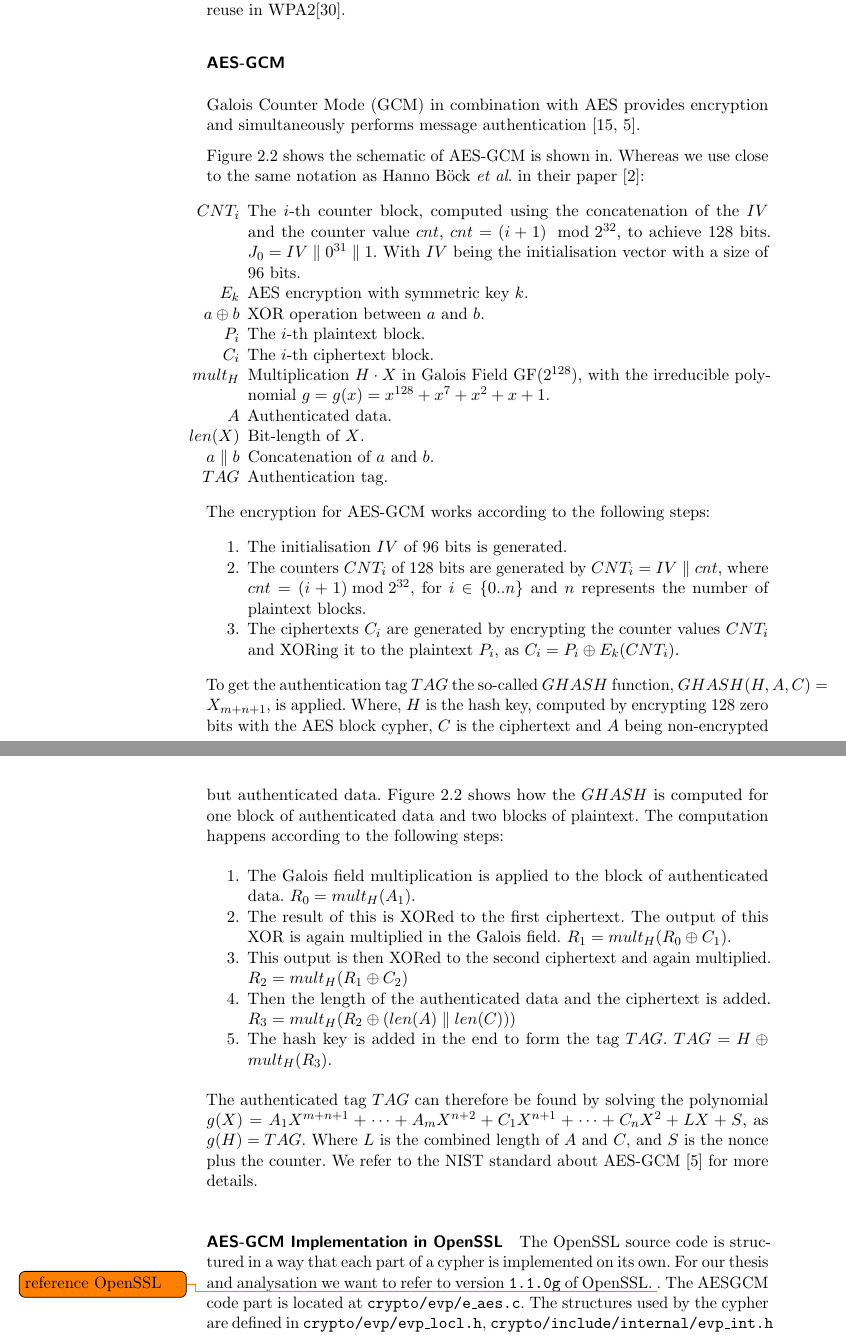
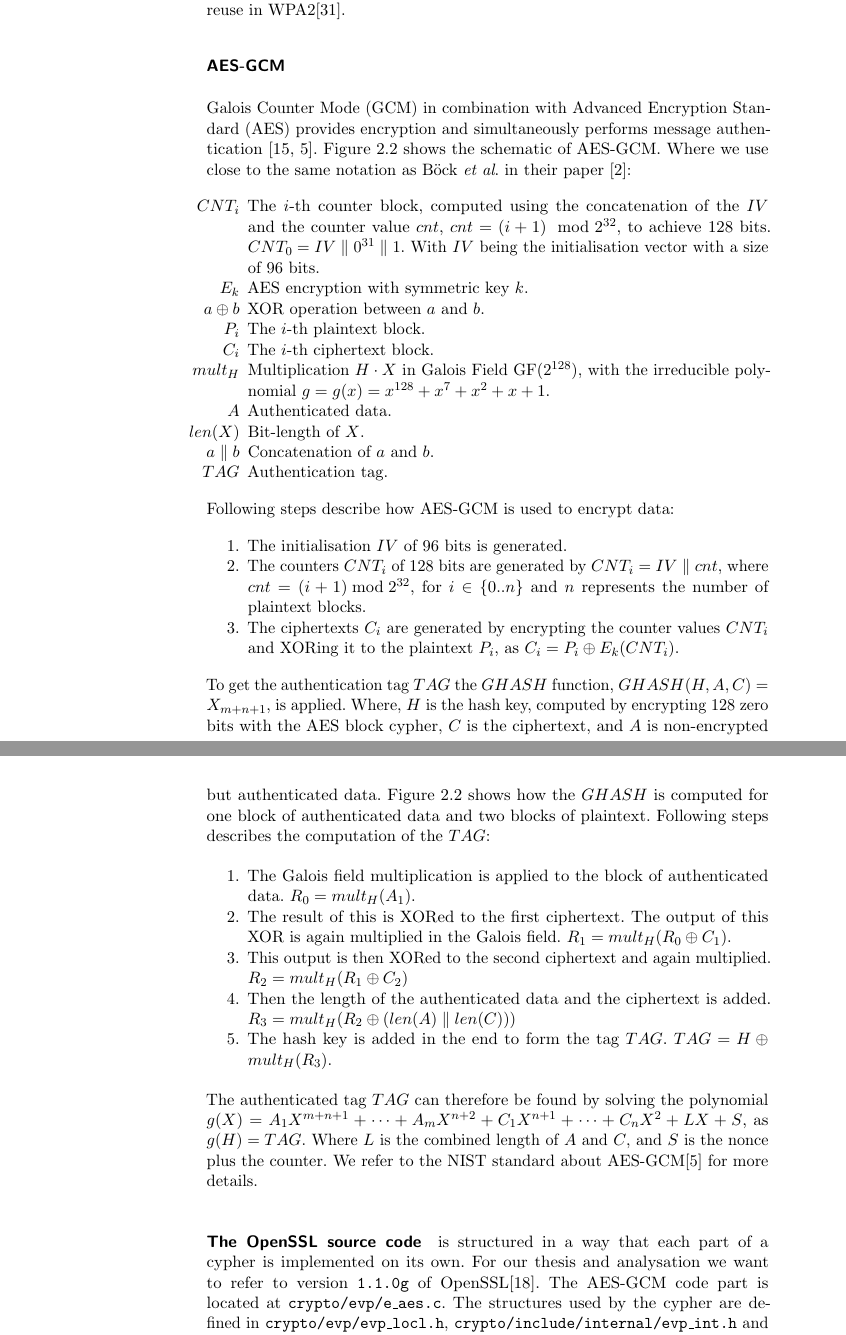
Before and after one commit to sigttou/db_master_thesis, a LaTeX thesis (thesis/main.tex, which reads thesis/general.tex): two parts of pages 26 and 28 of 48, joined at a grey line, cut so that both start at the same text. Compiled offline with pdfLaTeX; an older LaTeX class or package is replaced by its successor.

Commit message:
IMP: AES-GCM general topic

```diff
--- a/thesis/general.tex
+++ b/thesis/general.tex
@@ -452,17 +452,16 @@ is possible to force nonce reuse in WPA2\cite{wpanoncereuse}.
 
 \subsubsection{AES-GCM}
 
-Galois Counter Mode (GCM) in combination with AES provides encryption and
-simultaneously performs message authentication~\cite{gcm, gcmnist}.
-
-Figure~\ref{fig:aesgcm} shows the schematic of AES-GCM is shown in. Whereas we
-use close to the same notation as Hanno Böck~\etal in their
+Galois Counter Mode (GCM) in combination with Advanced Encryption Standard (AES)
+provides encryption and simultaneously performs message
+authentication~\cite{gcm, gcmnist}. Figure~\ref{fig:aesgcm} shows the schematic
+of AES-GCM. Where we use close to the same notation as Böck~\etal in their
 paper~\cite{gcmnonceattack}:
 
 \begin{itemize}
   \item[$CNT_i$] The $i$-th counter block, computed using the concatenation of
 the $IV$ and the counter value $cnt$, $cnt = (i+1) \mod{2^{32}}$, to achieve 128
-bits. $J_0 = IV \parallel 0 ^{31} \parallel 1$. With $IV$ being the
+bits. $CNT_0 = IV \parallel 0 ^{31} \parallel 1$. With $IV$ being the
 initialisation vector with a size of 96 bits.
   \item[$E_k$] AES encryption with symmetric key $k$.
   \item[$a \oplus b$] XOR operation between $a$ and $b$.
@@ -531,7 +530,7 @@ with the irreducible polynomial $g = g(x) = x^{128} + x^{7} + x^{2} + x + 1$.
   \caption{Semantics of AES-GCM} \label{fig:aesgcm}
 \end{figure}
 
-The encryption for AES-GCM works according to the following steps:
+Following steps describe how AES-GCM is used to encrypt data:
 
 \begin{enumerate}
   \item The initialisation $IV$ of 96 bits is generated.
@@ -542,12 +541,12 @@ represents the number of plaintext blocks.
 $CNT_i$ and XORing it to the plaintext $P_i$, as $C_i = P_i \oplus E_k(CNT_i)$.
 \end{enumerate}
 
-To get the authentication tag $TAG$ the so-called $GHASH$ function,
+To get the authentication tag $TAG$ the $GHASH$ function,
 $GHASH(H, A, C) = X_{m+n+1}$, is applied. Where, $H$ is the hash key, computed
-by encrypting 128 zero bits with the AES block cypher, $C$ is the ciphertext
-and $A$ being non-encrypted but authenticated data. Figure~\ref{fig:aesgcm}
+by encrypting 128 zero bits with the AES block cypher, $C$ is the ciphertext,
+and $A$ is non-encrypted but authenticated data. Figure~\ref{fig:aesgcm}
 shows how the $GHASH$ is computed for one block of authenticated data and two
-blocks of plaintext. The computation happens according to the following steps:
+blocks of plaintext. Following steps describes the computation of the $TAG$:
 
 \begin{enumerate}
   \item The Galois field multiplication is applied to the block of
@@ -567,14 +566,12 @@ The authenticated tag $TAG$ can therefore be found by solving the polynomial
 $g(X) = A_{1}X^{m+n+1} + \cdots + A_{m}X^{n+2} + C_{1}X^{n+1} + \cdots +
 C_{n}X^2 + LX + S$, as $g(H) = TAG$. Where $L$ is the combined length of $A$
 and $C$, and $S$ is the nonce plus the counter. We refer to the NIST
-standard about AES-GCM~\cite{gcmnist} for more details.
+standard about AES-GCM\cite{gcmnist} for more details.
 
-\paragraph{AES-GCM Implementation in OpenSSL}
-
-The OpenSSL source code is structured in a way that each part of a cypher is
-implemented on its own. For our thesis and analysation we want to refer to
-version \texttt{1.1.0g} of OpenSSL. \todo{reference OpenSSL}. The AESGCM code
-part is located at \texttt{crypto/evp/e\_aes.c}. The structures used by the
+\paragraph{The OpenSSL source code} is structured in a way that each part of a
+cypher is implemented on its own. For our thesis and analysation we want to
+refer to version \texttt{1.1.0g} of OpenSSL\cite{opensslsource}. The AES-GCM
+code part is located at \texttt{crypto/evp/e\_aes.c}. The structures used by the
 cypher are defined in \texttt{crypto/evp/evp\_locl.h},
 \texttt{crypto/include/internal/evp\_int.h} and \texttt{ssl/ssl\_locl.h}. The
 file \texttt{crypto/evp/evp\_lib.c} shows the implementation for the creation of
```
Also changed, not shown: thesis/references-biblatex.bib (+7 -0 lines).
